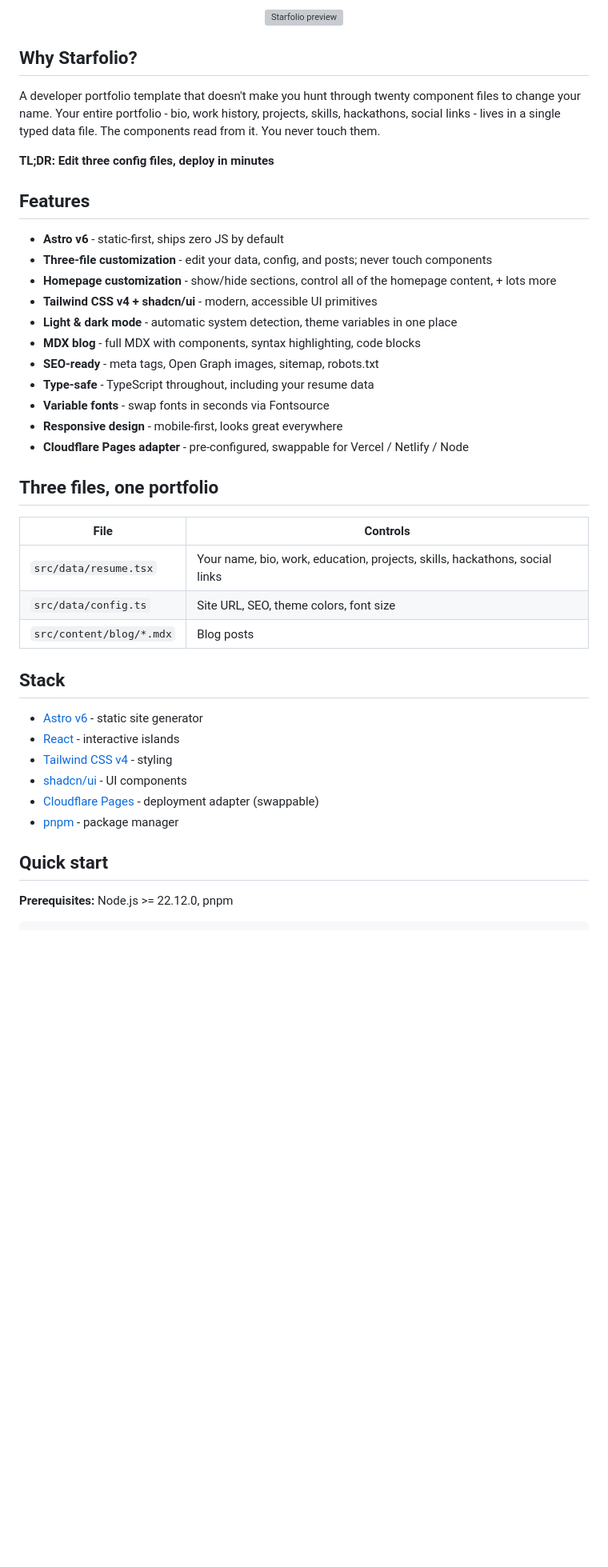
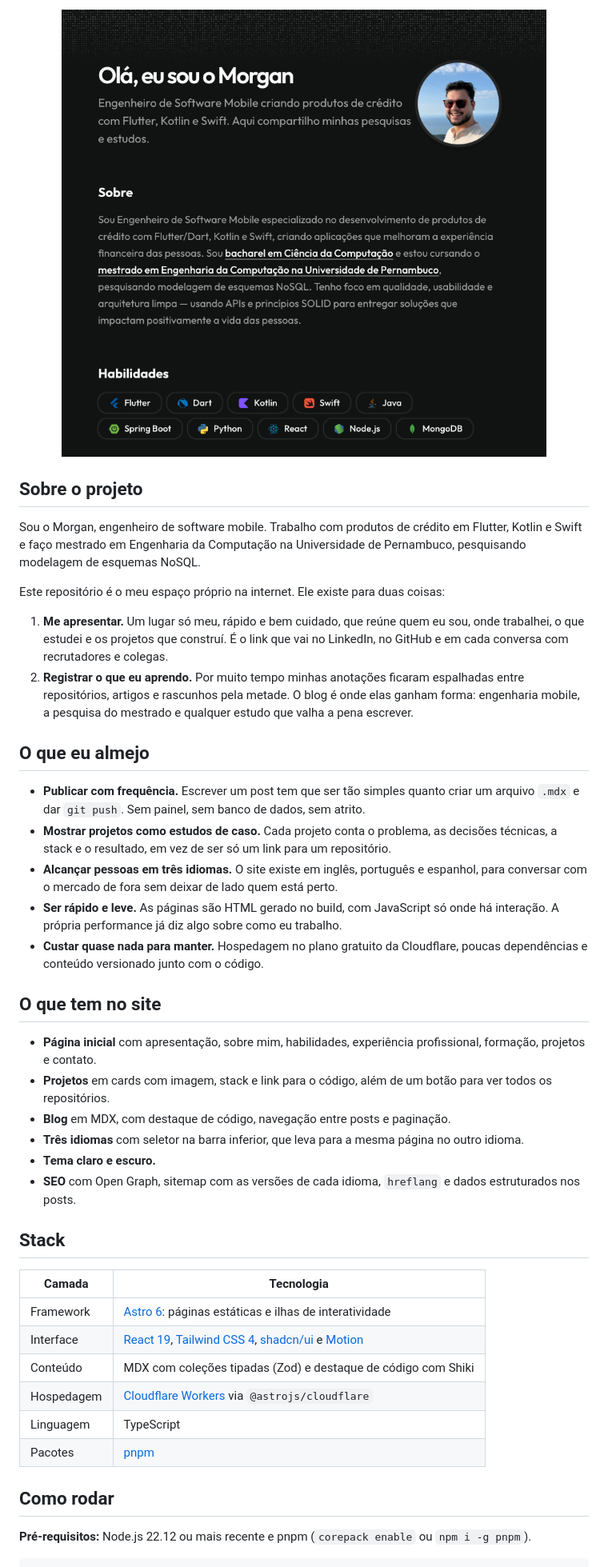
Before and after one commit to morgan-oms/self-page, a Markdown page: README.md, the part around one of its changes. Shown at 80% size. Rendered like a GitHub page; pictures changed too: docs/preview.png (added); blank space fills up the shorter version; grey boxes are pictures that could not be loaded.

Commit message:
refactor: update README to reflect personal branding and project details in Portuguese

````diff
--- a/README.md
+++ b/README.md
@@ -14,47 +14,47 @@
 
-![Starfolio preview](./public/starfolio-preview.png)
+![Página inicial do site em português](./docs/preview.png)
 
 </div>
 
-## Why Starfolio?
+## Sobre o projeto
 
-A developer portfolio template that doesn't make you hunt through twenty component files to change your name. Your entire portfolio - bio, work history, projects, skills, hackathons, social links - lives in a single typed data file. The components read from it. You never touch them.
+Sou o Morgan, engenheiro de software mobile. Trabalho com produtos de crédito em Flutter, Kotlin e Swift e faço mestrado em Engenharia da Computação na Universidade de Pernambuco, pesquisando modelagem de esquemas NoSQL.
 
-**TL;DR: Edit three config files, deploy in minutes**
+Este repositório é o meu espaço próprio na internet. Ele existe para duas coisas:
 
-## Features
+1. **Me apresentar.** Um lugar só meu, rápido e bem cuidado, que reúne quem eu sou, onde trabalhei, o que estudei e os projetos que construí. É o link que vai no LinkedIn, no GitHub e em cada conversa com recrutadores e colegas.
+2. **Registrar o que eu aprendo.** Por muito tempo minhas anotações ficaram espalhadas entre repositórios, artigos e rascunhos pela metade. O blog é onde elas ganham forma: engenharia mobile, a pesquisa do mestrado e qualquer estudo que valha a pena escrever.
 
-- **Astro v6** - static-first, ships zero JS by default
-- **Three-file customization** - edit your data, config, and posts; never touch components
-- **Homepage customization** - show/hide sections, control all of the homepage content, + lots more
-- **Tailwind CSS v4 + shadcn/ui** - modern, accessible UI primitives
-- **Light & dark mode** - automatic system detection, theme variables in one place
-- **MDX blog** - full MDX with components, syntax highlighting, code blocks
-- **SEO-ready** - meta tags, Open Graph images, sitemap, robots.txt
-- **Type-safe** - TypeScript throughout, including your resume data
-- **Variable fonts** - swap fonts in seconds via Fontsource
-- **Responsive design** - mobile-first, looks great everywhere
-- **Cloudflare Pages adapter** - pre-configured, swappable for Vercel / Netlify / Node
+## O que eu almejo
 
-## Three files, one portfolio
+- **Publicar com frequência.** Escrever um post tem que ser tão simples quanto criar um arquivo `.mdx` e dar `git push`. Sem painel, sem banco de dados, sem atrito.
+- **Mostrar projetos como estudos de caso.** Cada projeto conta o problema, as decisões técnicas, a stack e o resultado, em vez de ser só um link para um repositório.
+- **Alcançar pessoas em três idiomas.** O site existe em inglês, português e espanhol, para conversar com o mercado de fora sem deixar de lado quem está perto.
+- **Ser rápido e leve.** As páginas são HTML gerado no build, com JavaScript só onde há interação. A própria performance já diz algo sobre como eu trabalho.
+- **Custar quase nada para manter.** Hospedagem no plano gratuito da Cloudflare, poucas dependências e conteúdo versionado junto com o código.
 
-| File | Controls |
-| --- | --- |
-| `src/data/resume.tsx` | Your name, bio, work, education, projects, skills, hackathons, social links |
-| `src/data/config.ts` | Site URL, SEO, theme colors, font size |
-| `src/content/blog/*.mdx` | Blog posts |
+## O que tem no site
+
+- **Página inicial** com apresentação, sobre mim, habilidades, experiência profissional, formação, projetos e contato.
+- **Projetos** em cards com imagem, stack e link para o código, além de um botão para ver todos os repositórios.
+- **Blog** em MDX, com destaque de código, navegação entre posts e paginação.
+- **Três idiomas** com seletor na barra inferior, que leva para a mesma página no outro idioma.
+- **Tema claro e escuro.**
+- **SEO** com Open Graph, sitemap com as versões de cada idioma, `hreflang` e dados estruturados nos posts.
 
 ## Stack
 
-- [Astro v6](https://astro.build) - static site generator
-- [React](https://react.dev) - interactive islands
-- [Tailwind CSS v4](https://tailwindcss.com) - styling
-- [shadcn/ui](https://ui.shadcn.com) - UI components
-- [Cloudflare Pages](https://pages.cloudflare.com) - deployment adapter (swappable)
-- [pnpm](https://pnpm.io) - package manager
+| Camada | Tecnologia |
+| --- | --- |
+| Framework | [Astro 6](https://astro.build): páginas estáticas e ilhas de interatividade |
+| Interface | [React 19](https://react.dev), [Tailwind CSS 4](https://tailwindcss.com), [shadcn/ui](https://ui.shadcn.com) e [Motion](https://motion.dev) |
+| Conteúdo | MDX com coleções tipadas (Zod) e destaque de código com Shiki |
+| Hospedagem | [Cloudflare Workers](https://workers.cloudflare.com) via `@astrojs/cloudflare` |
+| Linguagem | TypeScript |
+| Pacotes | [pnpm](https://pnpm.io) |
 
-## Quick start
+## Como rodar
 
-**Prerequisites:** Node.js >= 22.12.0, pnpm
+**Pré-requisitos:** Node.js 22.12 ou mais recente e pnpm (`corepack enable` ou `npm i -g pnpm`).
 
 ```bash
````
Also changed, not shown: other parts of README.md (+89 -127 lines).
